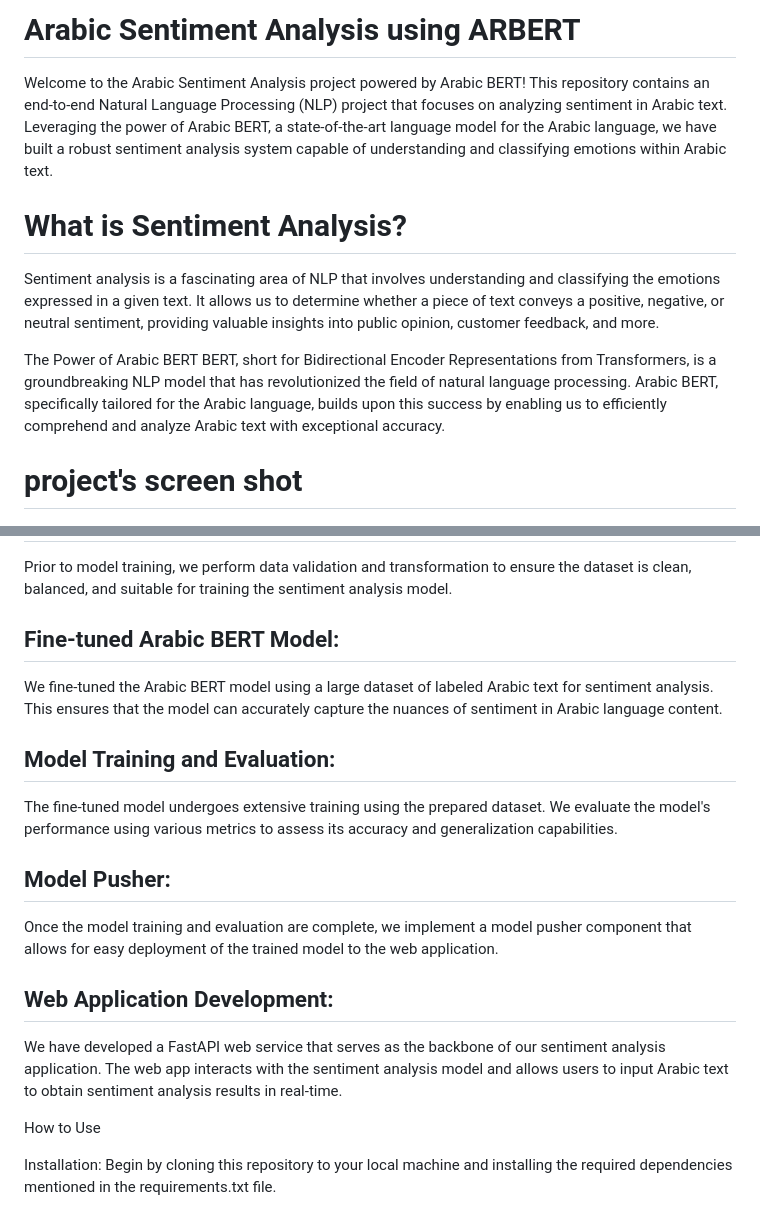
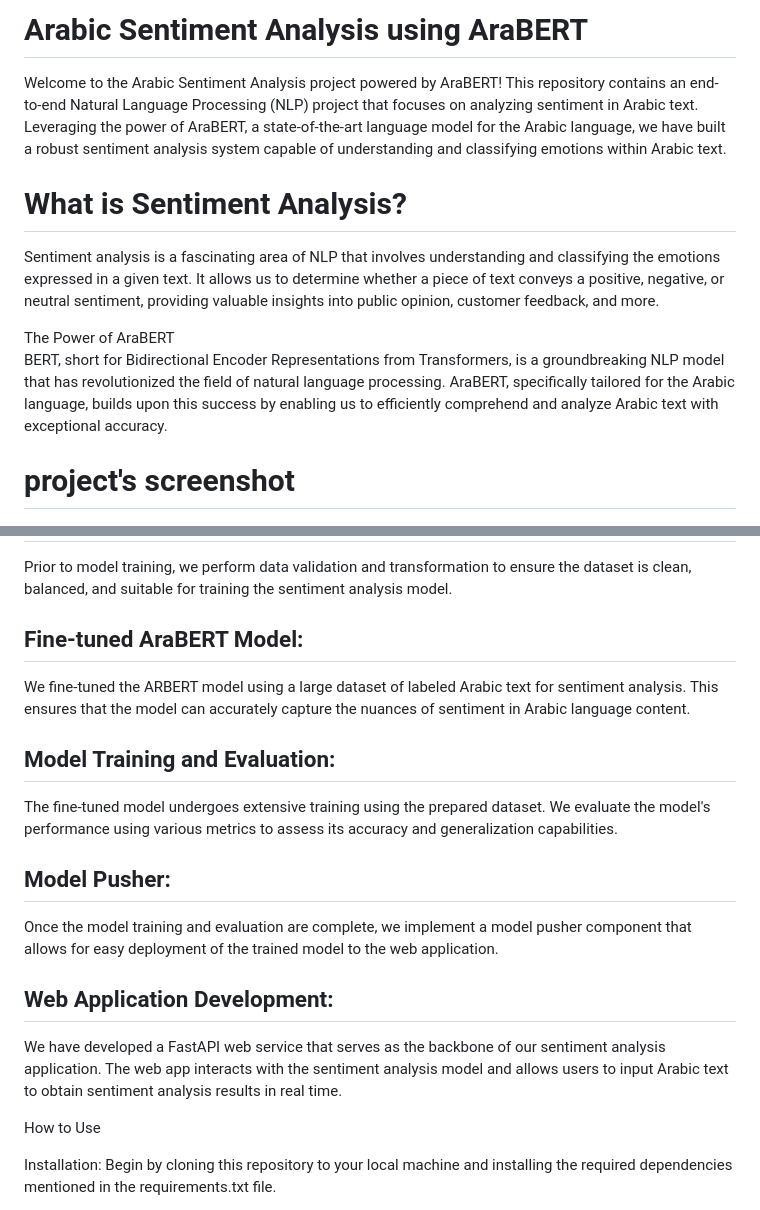
Before and after one commit to AhmedRabie01/Arabic-Sentiment-Analysis-using-Arabic-BERT, a Markdown page: README.md, 2 parts joined by grey strips. Drawn GitHub-style.

```diff
--- a/README.md
+++ b/README.md
@@ -1,15 +1,15 @@
-# Arabic Sentiment Analysis using ARBERT
+# Arabic Sentiment Analysis using AraBERT
 
 
-Welcome to the Arabic Sentiment Analysis project powered by Arabic BERT! This repository contains an end-to-end Natural Language Processing (NLP) project that focuses on analyzing sentiment in Arabic text. Leveraging the power of Arabic BERT, a state-of-the-art language model for the Arabic language, we have built a robust sentiment analysis system capable of understanding and classifying emotions within Arabic text.
+Welcome to the Arabic Sentiment Analysis project powered by AraBERT! This repository contains an end-to-end Natural Language Processing (NLP) project that focuses on analyzing sentiment in Arabic text. Leveraging the power of AraBERT, a state-of-the-art language model for the Arabic language, we have built a robust sentiment analysis system capable of understanding and classifying emotions within Arabic text.
 
 # What is Sentiment Analysis?
 Sentiment analysis is a fascinating area of NLP that involves understanding and classifying the emotions expressed in a given text. It allows us to determine whether a piece of text conveys a positive, negative, or neutral sentiment, providing valuable insights into public opinion, customer feedback, and more.
 
-The Power of Arabic BERT
-BERT, short for Bidirectional Encoder Representations from Transformers, is a groundbreaking NLP model that has revolutionized the field of natural language processing. Arabic BERT, specifically tailored for the Arabic language, builds upon this success by enabling us to efficiently comprehend and analyze Arabic text with exceptional accuracy.
+The Power of AraBERT
+BERT, short for Bidirectional Encoder Representations from Transformers, is a groundbreaking NLP model that has revolutionized the field of natural language processing. AraBERT, specifically tailored for the Arabic language, builds upon this success by enabling us to efficiently comprehend and analyze Arabic text with exceptional accuracy.
 
-# project's screen shot
+# project's screenshot
 ![project web app](https://github.com/AhmedRabie01/Arabic-Sentiment-Analysis-using-Arabic-BERT/blob/main/photo/2023-07-20%20(3).png)
 
 # Project Goals
@@ -22,8 +22,8 @@ We have implemented data ingestion functionalities to fetch Arabic text data fro
 ## Data Validation and Transformation:
 Prior to model training, we perform data validation and transformation to ensure the dataset is clean, balanced, and suitable for training the sentiment analysis model.
 
-## Fine-tuned Arabic BERT Model:
-We fine-tuned the Arabic BERT model using a large dataset of labeled Arabic text for sentiment analysis. This ensures that the model can accurately capture the nuances of sentiment in Arabic language content.
+## Fine-tuned AraBERT  Model:
+We fine-tuned the ARBERT model using a large dataset of labeled Arabic text for sentiment analysis. This ensures that the model can accurately capture the nuances of sentiment in Arabic language content.
 
 ## Model Training and Evaluation:
 The fine-tuned model undergoes extensive training using the prepared dataset. We evaluate the model's performance using various metrics to assess its accuracy and generalization capabilities.
@@ -32,7 +32,7 @@ The fine-tuned model undergoes extensive training using the prepared dataset. We
 Once the model training and evaluation are complete, we implement a model pusher component that allows for easy deployment of the trained model to the web application.
 
 ## Web Application Development:
-We have developed a FastAPI web service that serves as the backbone of our sentiment analysis application. The web app interacts with the sentiment analysis model and allows users to input Arabic text to obtain sentiment analysis results in real-time.
+We have developed a FastAPI web service that serves as the backbone of our sentiment analysis application. The web app interacts with the sentiment analysis model and allows users to input Arabic text to obtain sentiment analysis results in real time.
 
 How to Use
 
```
